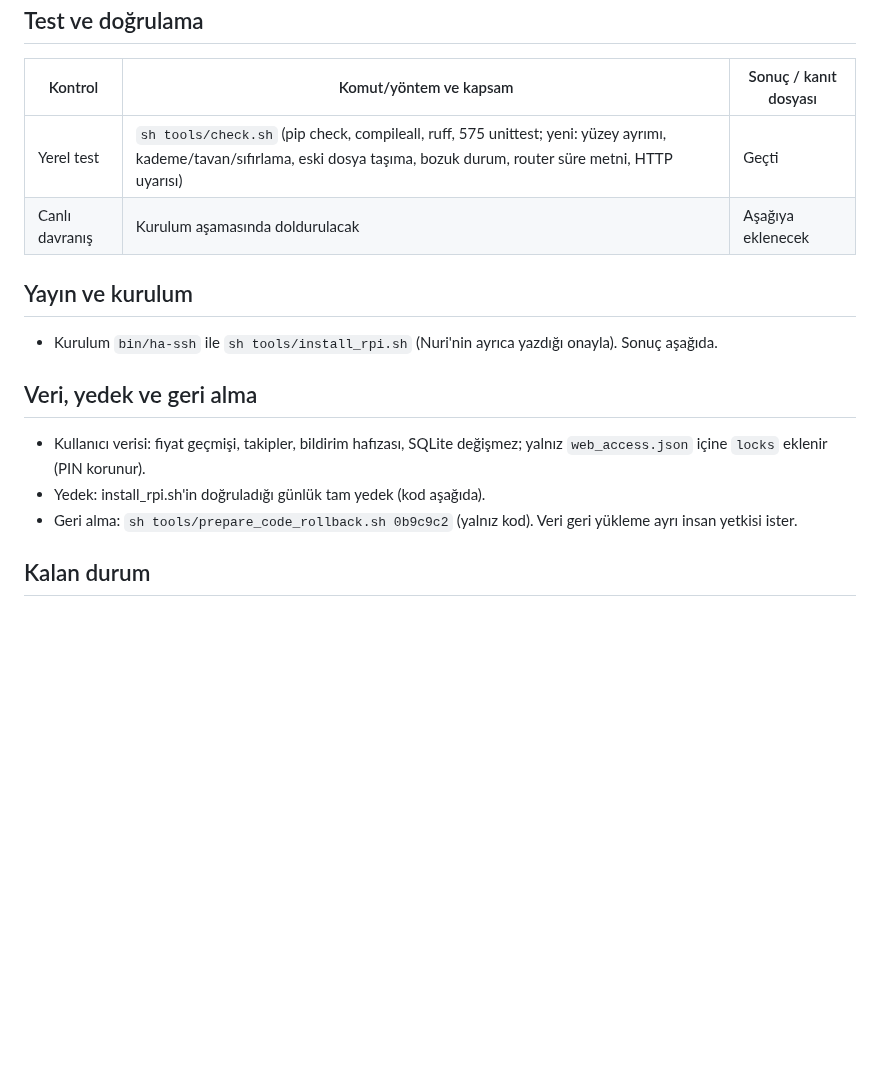
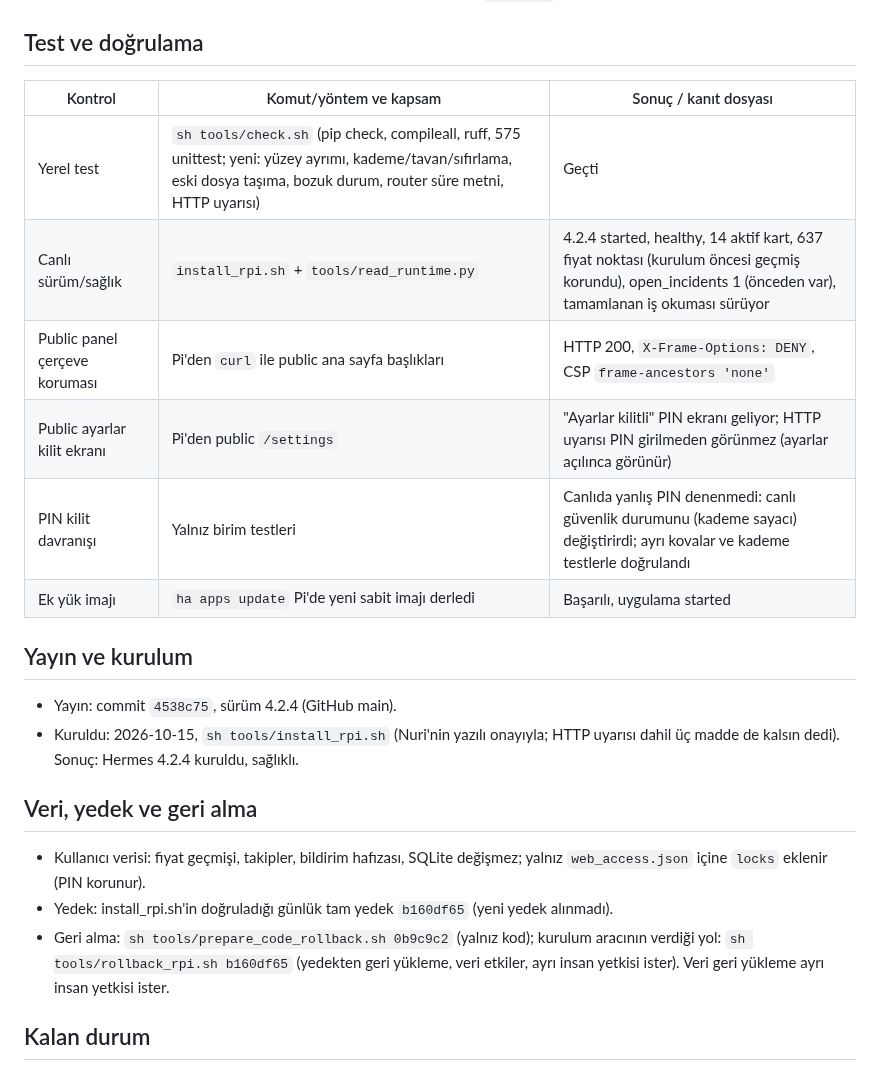
Before and after one commit to nriacr/hermes, a Markdown page: changelogs/2026-10-15-claude-pin-http-image.md, the part around the change. Drawn GitHub-style; blank space fills up the shorter version.

Commit message:
Record the 4.2.4 install and live evidence
Co-Authored-By: Claude Sonnet 5.5 <noreply@anthropic.com>

```diff
--- a/changelogs/2026-10-15-claude-pin-http-image.md
+++ b/changelogs/2026-10-15-claude-pin-http-image.md
@@ -23,17 +23,22 @@
 | Kontrol | Komut/yöntem ve kapsam | Sonuç / kanıt dosyası |
 |---|---|---|
 | Yerel test | `sh tools/check.sh` (pip check, compileall, ruff, 575 unittest; yeni: yüzey ayrımı, kademe/tavan/sıfırlama, eski dosya taşıma, bozuk durum, router süre metni, HTTP uyarısı) | Geçti |
-| Canlı davranış | Kurulum aşamasında doldurulacak | Aşağıya eklenecek |
+| Canlı sürüm/sağlık | `install_rpi.sh` + `tools/read_runtime.py` | 4.2.4 started, healthy, 14 aktif kart, 637 fiyat noktası (kurulum öncesi geçmiş korundu), open_incidents 1 (önceden var), tamamlanan iş okuması sürüyor |
+| Public panel çerçeve koruması | Pi'den `curl` ile public ana sayfa başlıkları | HTTP 200, `X-Frame-Options: DENY`, CSP `frame-ancestors 'none'` |
+| Public ayarlar kilit ekranı | Pi'den public `/settings` | "Ayarlar kilitli" PIN ekranı geliyor; HTTP uyarısı PIN girilmeden görünmez (ayarlar açılınca görünür) |
+| PIN kilit davranışı | Yalnız birim testleri | Canlıda yanlış PIN denenmedi: canlı güvenlik durumunu (kademe sayacı) değiştirirdi; ayrı kovalar ve kademe testlerle doğrulandı |
+| Ek yük imajı | `ha apps update` Pi'de yeni sabit imajı derledi | Başarılı, uygulama started |
 
 ## Yayın ve kurulum
 
-- Kurulum `bin/ha-ssh` ile `sh tools/install_rpi.sh` (Nuri'nin ayrıca yazdığı onayla). Sonuç aşağıda.
+- Yayın: commit `4538c75`, sürüm 4.2.4 (GitHub main).
+- Kuruldu: 2026-10-15, `sh tools/install_rpi.sh` (Nuri'nin yazılı onayıyla; HTTP uyarısı dahil üç madde de kalsın dedi). Sonuç: Hermes 4.2.4 kuruldu, sağlıklı.
 
 ## Veri, yedek ve geri alma
 
 - Kullanıcı verisi: fiyat geçmişi, takipler, bildirim hafızası, SQLite değişmez; yalnız `web_access.json` içine `locks` eklenir (PIN korunur).
-- Yedek: install_rpi.sh'in doğruladığı günlük tam yedek (kod aşağıda).
-- Geri alma: `sh tools/prepare_code_rollback.sh 0b9c9c2` (yalnız kod). Veri geri yükleme ayrı insan yetkisi ister.
+- Yedek: install_rpi.sh'in doğruladığı günlük tam yedek `b160df65` (yeni yedek alınmadı).
+- Geri alma: `sh tools/prepare_code_rollback.sh 0b9c9c2` (yalnız kod); kurulum aracının verdiği yol: `sh tools/rollback_rpi.sh b160df65` (yedekten geri yükleme, veri etkiler, ayrı insan yetkisi ister). Veri geri yükleme ayrı insan yetkisi ister.
 
 ## Kalan durum
 
```
